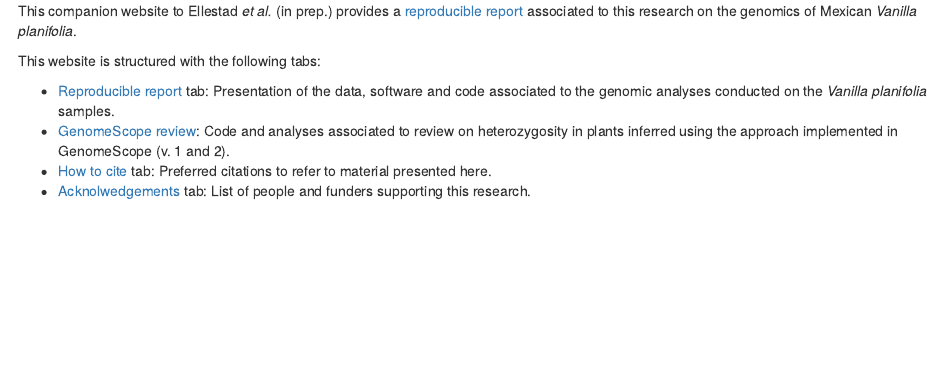
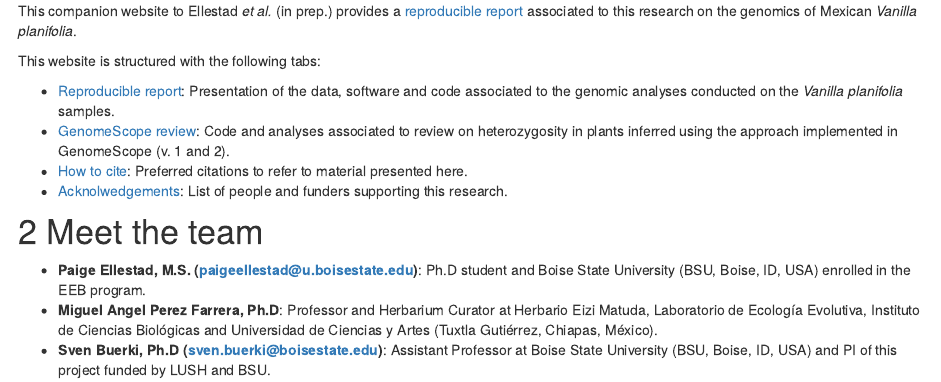
Before and after one commit to svenbuerki/VanillaGenomicsCode, an R Markdown document (index.Rmd): the page in a window 1100 px wide, from 200 px down. The pictures show the output file index.html that the author committed with the source, opened offline; library style sheets and scripts come from the installed R packages.

Commit message:
Updated index

```diff
--- a/index.Rmd
+++ b/index.Rmd
@@ -29,7 +29,13 @@ This companion website to Ellestad *et al.* (in prep.) provides a [reproducible
 
 This website is structured with the following tabs:
 
-- [Reproducible report](reproducible_report.html) tab: Presentation of the data, software and code associated to the genomic analyses conducted on the *Vanilla planifolia* samples.
+- [Reproducible report](reproducible_report.html): Presentation of the data, software and code associated to the genomic analyses conducted on the *Vanilla planifolia* samples.
 - [GenomeScope review](heterozygosity_review.html): Code and analyses associated to review on heterozygosity in plants inferred using the approach implemented in GenomeScope (v. 1 and 2).
-- [How to cite]() tab: Preferred citations to refer to material presented here.
-- [Acknolwedgements]() tab: List of people and funders supporting this research.
+- [How to cite](): Preferred citations to refer to material presented here.
+- [Acknolwedgements](funding.html): List of people and funders supporting this research.
+
+# Meet the team
+
+- **Paige Ellestad, M.S. (paigeellestad@u.boisestate.edu)**: Ph.D student and Boise State University (BSU, Boise, ID, USA) enrolled in the EEB program.
+- **Miguel Angel Perez Farrera, Ph.D**: Professor and Herbarium Curator at Herbario Eizi Matuda, Laboratorio de Ecología Evolutiva, Instituto de Ciencias Biológicas and Universidad de Ciencias y Artes (Tuxtla Gutiérrez, Chiapas, México).
+- **Sven Buerki, Ph.D (sven.buerki@boisestate.edu)**: Assistant Professor at Boise State University (BSU, Boise, ID, USA) and PI of this project funded by LUSH and BSU.
```
Also changed, not shown: index.html.
